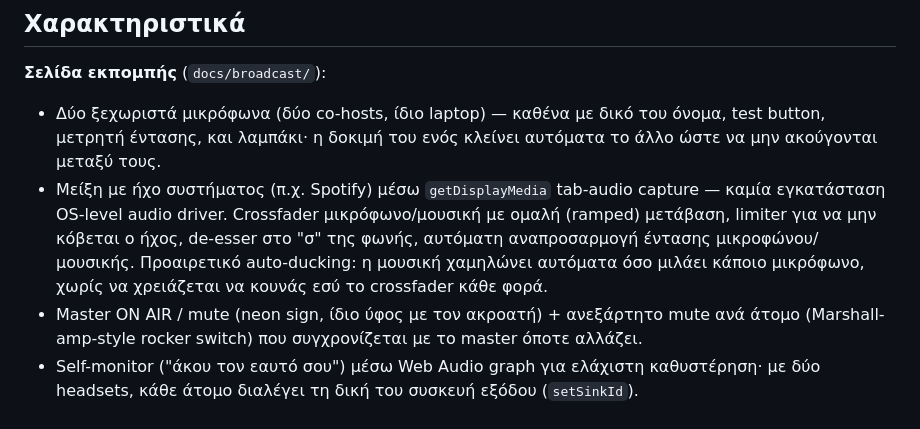
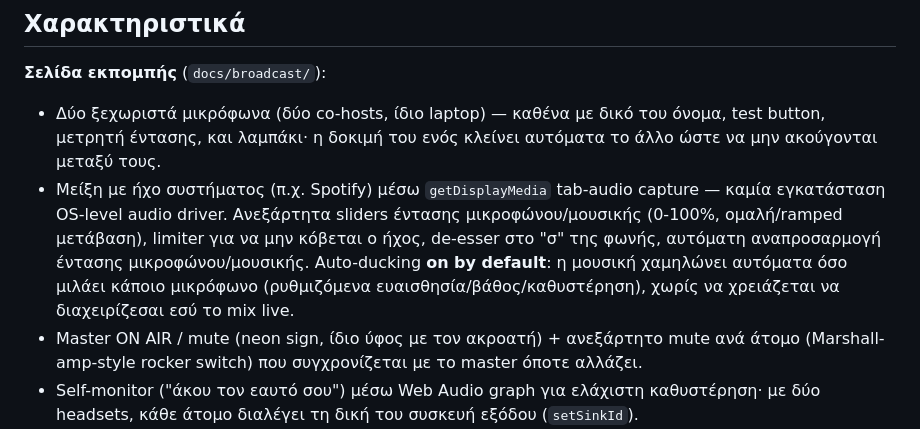
Before and after one commit to VaGlar/PirateRadio, a Markdown page: README.md, the part around the change. Rendered like a GitHub page.

Commit message:
Update README to describe the new volume sliders + default-on ducking
Co-Authored-By: Claude Sonnet 5 <noreply@anthropic.com>
Claude-Session: https://claude.ai/code/session_016ET74gsSM2uqnNeTZi5V5G

```diff
--- a/README.md
+++ b/README.md
@@ -59,12 +59,13 @@ laptop) — βλ. "Χαρακτηριστικά" παρακάτω.
   όνομα, test button, μετρητή έντασης, και λαμπάκι· η δοκιμή του ενός
   κλείνει αυτόματα το άλλο ώστε να μην ακούγονται μεταξύ τους.
 - Μείξη με ήχο συστήματος (π.χ. Spotify) μέσω `getDisplayMedia` tab-audio
-  capture — καμία εγκατάσταση OS-level audio driver. Crossfader
-  μικρόφωνο/μουσική με ομαλή (ramped) μετάβαση, limiter για να μην
-  κόβεται ο ήχος, de-esser στο "σ" της φωνής, αυτόματη αναπροσαρμογή
-  έντασης μικροφώνου/μουσικής. Προαιρετικό auto-ducking: η μουσική
-  χαμηλώνει αυτόματα όσο μιλάει κάποιο μικρόφωνο, χωρίς να χρειάζεται να
-  κουνάς εσύ το crossfader κάθε φορά.
+  capture — καμία εγκατάσταση OS-level audio driver. Ανεξάρτητα sliders
+  έντασης μικροφώνου/μουσικής (0-100%, ομαλή/ramped μετάβαση), limiter για
+  να μην κόβεται ο ήχος, de-esser στο "σ" της φωνής, αυτόματη
+  αναπροσαρμογή έντασης μικροφώνου/μουσικής. Auto-ducking **on by
+  default**: η μουσική χαμηλώνει αυτόματα όσο μιλάει κάποιο μικρόφωνο
+  (ρυθμιζόμενα ευαισθησία/βάθος/καθυστέρηση), χωρίς να χρειάζεται να
+  διαχειρίζεσαι εσύ το mix live.
 - Master ON AIR / mute (neon sign, ίδιο ύφος με τον ακροατή) + ανεξάρτητο
   mute ανά άτομο (Marshall-amp-style rocker switch) που συγχρονίζεται με
   το master όποτε αλλάζει.
```
